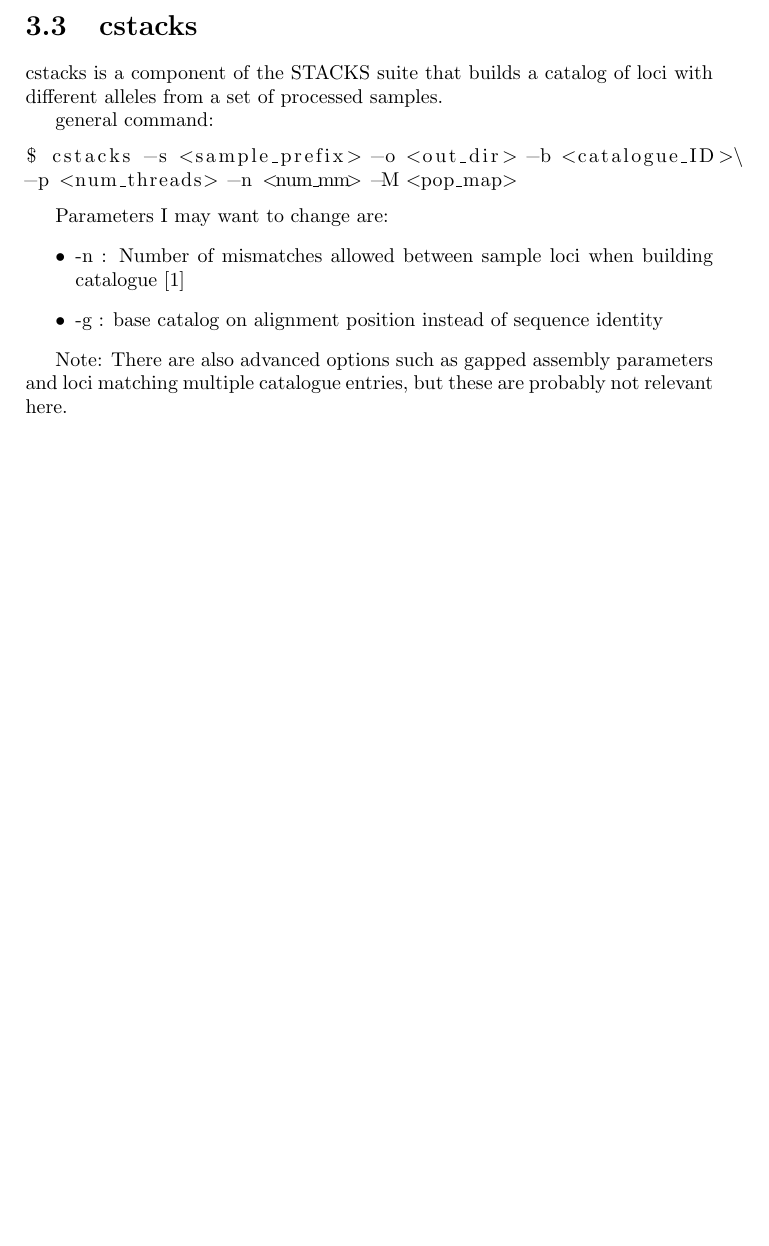
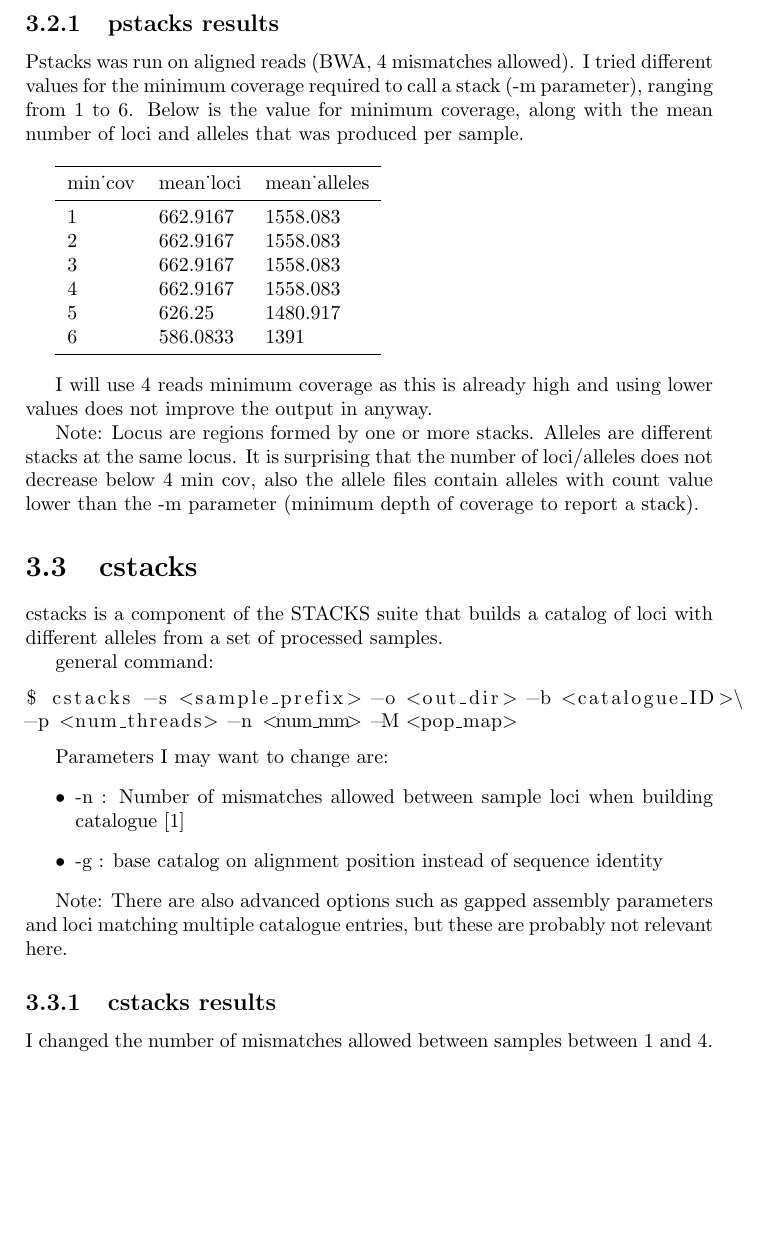
Before and after one commit to cmdoret/master_archive, a LaTeX document (reports/lab_book/lab_book.tex, which reads reports/lab_book/pstats.csv): part of page 8 of 8, cut at the place of the change, the shorter picture padded with empty space. Compiled offline with pdfLaTeX.

Commit message:
updated lab book with pstacks output, started writing multi_cstacks script, need to make a formatted population map

```diff
--- a/reports/lab_book/lab_book.tex
+++ b/reports/lab_book/lab_book.tex
@@ -4,6 +4,8 @@
  \usepackage{amsfonts}
  \usepackage{amssymb}
  \usepackage{graphicx}
+\usepackage{csvsimple}
+\usepackage{array,booktabs}
  \usepackage[colorlinks=true,urlcolor=cyan]{hyperref}
  \usepackage{listings} %code highlighting
  \author{Cyril Matthey-Doret}
@@ -163,6 +165,19 @@ Parameters I may want to change are:
 \end{itemize}
 
 Note: there are 3 models; SNP, bounded SNP and fixed. SNP is the default model, bounded SNPs allows to give prior expectations about the error rate, which can allow better estimations of heterozygosity and the fixed model identifies all fixed sites and masks all others.
+
+\subsection{pstacks results}
+
+Pstacks was run on aligned reads (BWA, 4 mismatches allowed). I tried different values for the minimum coverage required to call a stack (-m parameter), ranging from 1 to 6. Below is the value for minimum coverage, along with the mean number of loci and alleles that was produced per sample.
+
+\vspace{10px}
+\csvautobooktabular[respect underscore=true]{pstats.csv}
+\vspace{10px}
+
+I will use 4 reads minimum coverage as this is already high and using lower values does not improve the output in anyway.
+
+Note: Locus are regions formed by one or more stacks. Alleles are different stacks at the same locus. It is surprising that the number of loci/alleles does not decrease below 4 min cov, also the allele files contain alleles with count value lower than the -m parameter (minimum depth of coverage to report a stack).
+
 \section{cstacks}
 
 cstacks is a component of the STACKS suite that builds a catalog of loci with different alleles from a set of processed samples.
@@ -180,6 +195,10 @@ Parameters I may want to change are:
 \end{itemize}
 
 Note: There are also advanced options such as gapped assembly parameters and loci matching multiple catalogue entries, but these are probably not relevant here.
+\subsection{cstacks results}
+
+I changed the number of mismatches allowed between samples between 1 and 4.
+
 
 \end{document}
 \grid
--- /dev/null
+++ b/reports/lab_book/pstats.csv
@@ -0,0 +1,7 @@
+min_cov,mean_loci,mean_alleles
+1,662.9167,1558.083
+2,662.9167,1558.083
+3,662.9167,1558.083
+4,662.9167,1558.083
+5,626.25,1480.917
+6,586.0833,1391
```
Also changed, not shown: 3 other files.
